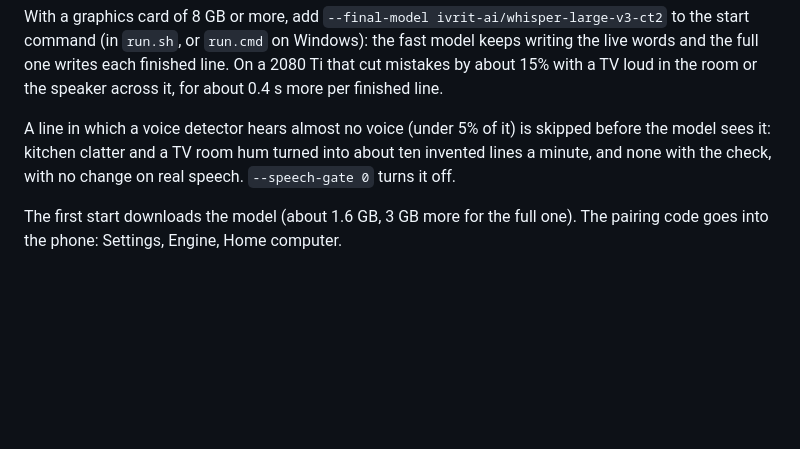
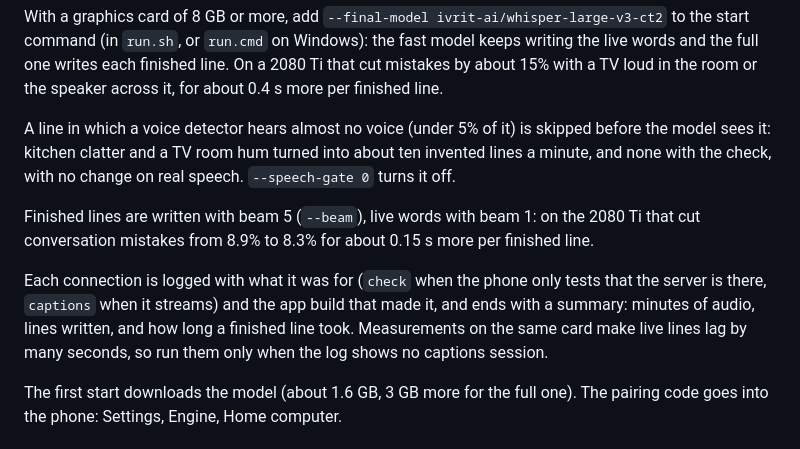
Before and after one commit to arbel-source-org/ozen, a Markdown page: server/README.md, the part around the change. GitHub-like rendering; blank space fills up the shorter version.

Commit message:
Server README: beam 5 for finished lines, what the log records per session

```diff
--- a/server/README.md
+++ b/server/README.md
@@ -52,6 +52,16 @@ skipped before the model sees it: kitchen clatter and a TV room hum turned
 into about ten invented lines a minute, and none with the check, with no
 change on real speech. `--speech-gate 0` turns it off.
 
+Finished lines are written with beam 5 (`--beam`), live words with beam 1: on
+the 2080 Ti that cut conversation mistakes from 8.9% to 8.3% for about 0.15 s
+more per finished line.
+
+Each connection is logged with what it was for (`check` when the phone only
+tests that the server is there, `captions` when it streams) and the app build
+that made it, and ends with a summary: minutes of audio, lines written, and
+how long a finished line took. Measurements on the same card make live lines
+lag by many seconds, so run them only when the log shows no captions session.
+
 The first start downloads the model (about 1.6 GB, 3 GB more for the full one). The pairing code goes
 into the phone: Settings, Engine, Home computer.
 
```
